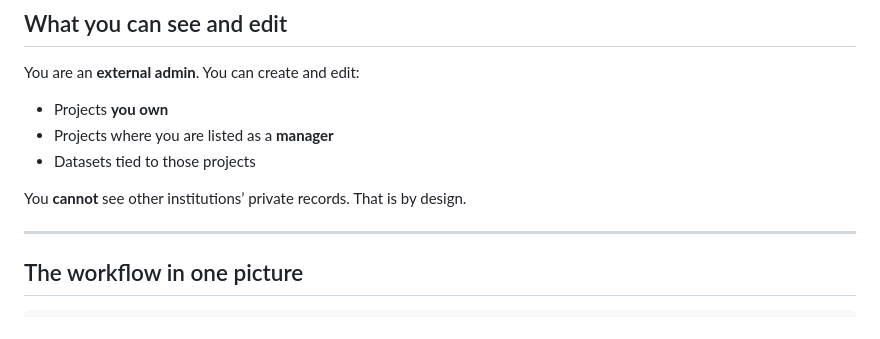
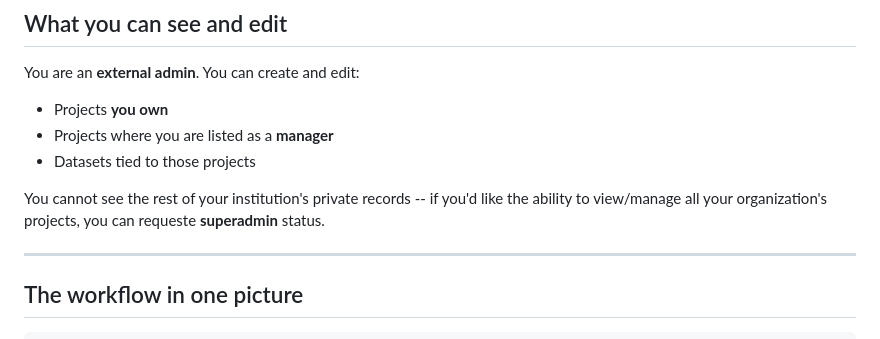
Before and after one commit to NYBG-Conservation/tff-website, a Markdown page: docs/EXTERNAL_ADMIN_INTRO.md, the part around the change. Rendered like a GitHub page.

Commit message:
Update access information for external admins
Clarify access limitations for institution's private records and superadmin request.

```diff
--- a/docs/EXTERNAL_ADMIN_INTRO.md
+++ b/docs/EXTERNAL_ADMIN_INTRO.md
@@ -34,7 +34,7 @@ You are an **external admin**. You can create and edit:
 - Projects where you are listed as a **manager**
 - Datasets tied to those projects
 
-You **cannot** see other institutions’ private records. That is by design.
+You cannot see the rest of your institution's private records -- if you'd like the ability to view/manage all your organization's projects, you can requeste **superadmin** status.
 
 ---
 
```
